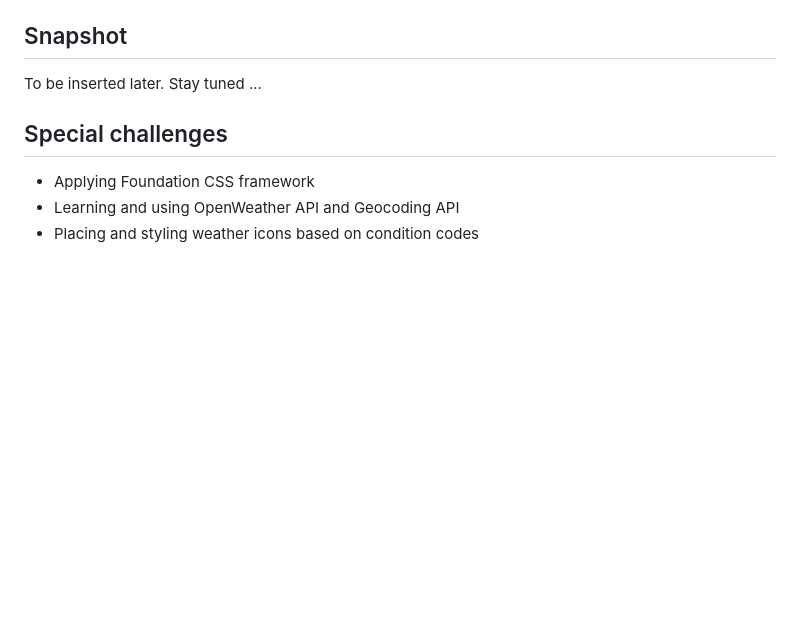
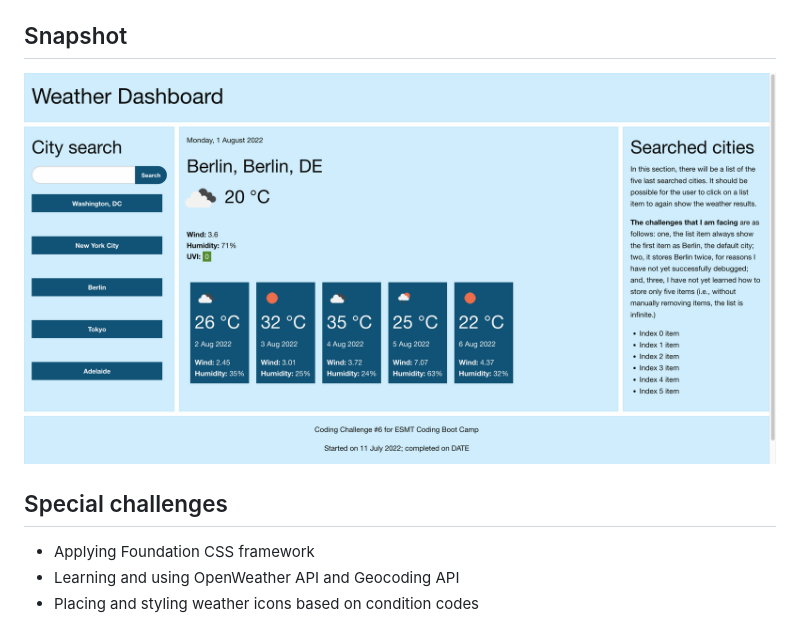
Before and after one commit to tlcoles/06-Challenge-Weather-Dashboard, a Markdown page: README.md, the part around the change. Drawn GitHub-style; pictures changed too: assets/images/220801-weather-dashboard-screenshot.png (added); blank space fills up the shorter version.

Commit message:
Add screenshot to readme

```diff
--- a/README.md
+++ b/README.md
@@ -7,7 +7,7 @@ Requirements:
 
 ## Snapshot
 
-To be inserted later. Stay tuned ...
+![Weather Dashboard](/assets/images/220801-weather-dashboard-screenshot.png)
 
 ## Special challenges
 * Applying Foundation CSS framework
```
